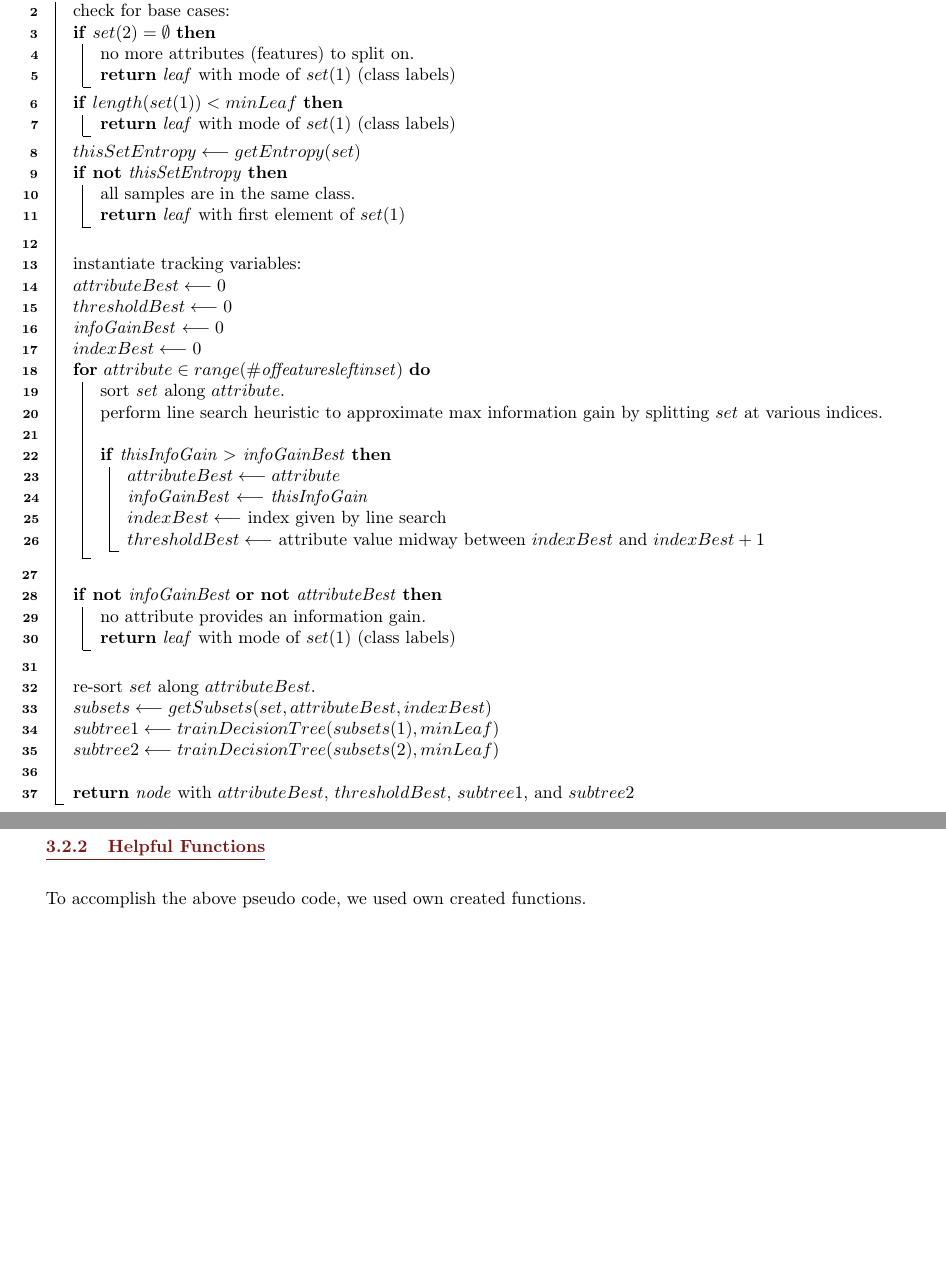
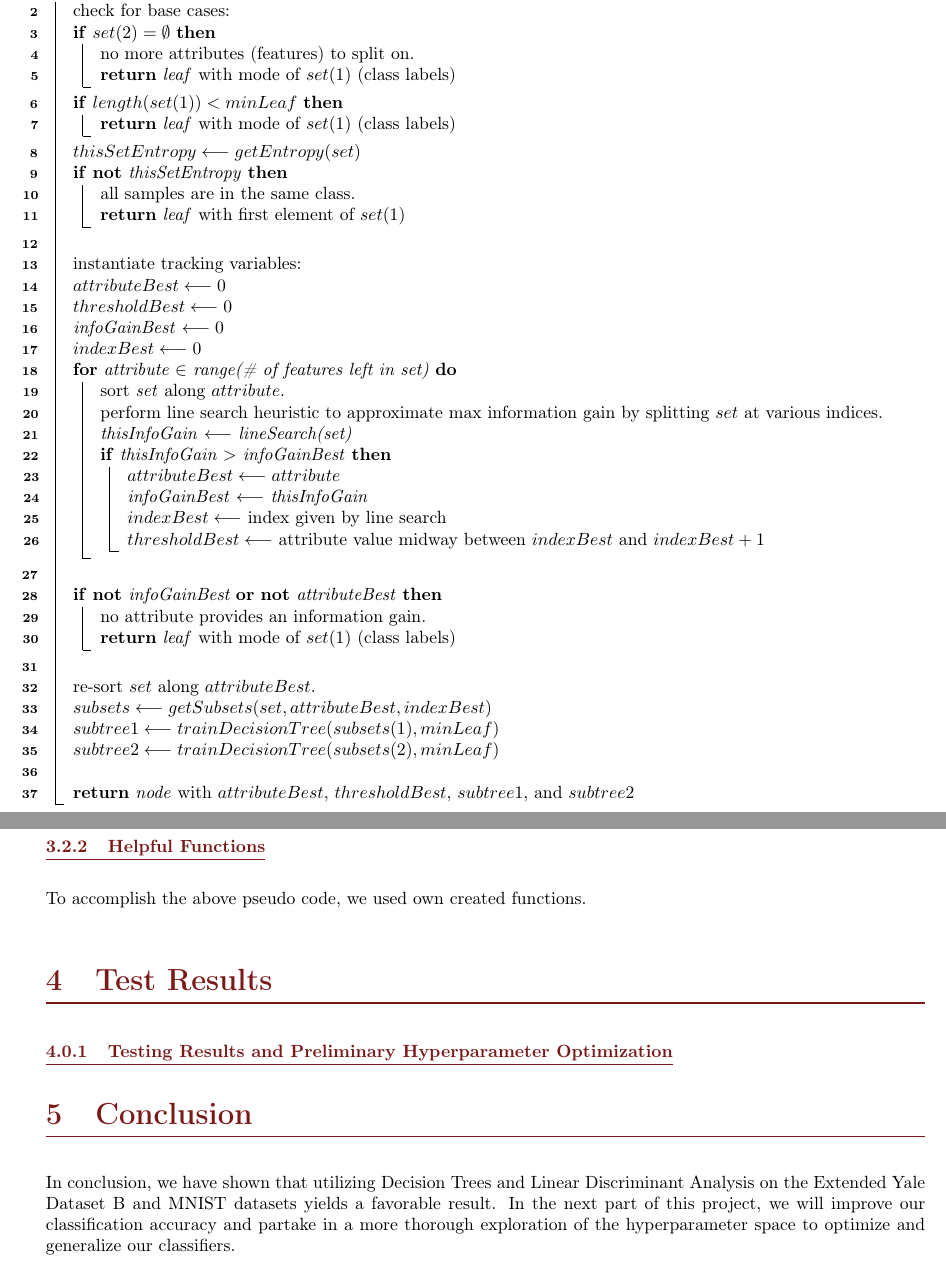
Before and after one commit to en-casa/ece759-project, a LaTeX document (report/report.tex, which reads report/sections/algo_DT.tex, report/sections/conclusion.tex, report/sections/results.tex): two parts of pages 6 and 9 of 9 before the commit and two parts of pages 6 and 9 of 10 after it, joined at a grey line, cut so that both start at the same text, the shorter picture padded with empty space. Compiled offline with pdfLaTeX.

Commit message:
add results, conclusion

```diff
--- a/report/report.tex
+++ b/report/report.tex
@@ -48,6 +48,12 @@ ece 759 project part 1
 	\subfile{sections/algo_DT}
 	\subfile{sections/lda}
 
+\section{Test Results}
+	\subfile{sections/results}
+
+\section{Conclusion}
+	\subfile{sections/conclusion}
+
 %\nocite{*}
 \bibliography{../bibliography}
 \bibliographystyle{unsrt}
--- a/report/sections/algo_DT.tex
+++ b/report/sections/algo_DT.tex
@@ -62,9 +62,10 @@ The algorithm is reproduced in pseudocode below.
   \textit{infoGainBest} $\longleftarrow 0$\;
   $indexBest \longleftarrow 0$\;
 
-  \For{$attribute \in range(\mathit{\# of features left in set)}$}{
+  \For{attribute $\in$ range(\# of features left in set)}{
     sort \textit{set} along $attribute$.\;
     perform line search heuristic to approximate max information gain by splitting $set$ at various indices.\;
+    \textit{thisInfoGain} $\longleftarrow$ \textit{lineSearch(set)}
     \;
     \If{thisInfoGain $>$ infoGainBest}{
       $attributeBest \longleftarrow attribute$\;
--- /dev/null
+++ b/report/sections/conclusion.tex
@@ -0,0 +1 @@
+In conclusion, we have shown that utilizing Decision Trees and Linear Discriminant Analysis on the Extended Yale Dataset B and MNIST datasets yields a favorable result. In the next part of this project, we will improve our classification accuracy and partake in a more thorough exploration of the hyperparameter space to optimize and generalize our classifiers.
--- /dev/null
+++ b/report/sections/results.tex
@@ -0,0 +1,2 @@
+
+\subsubsection{Testing Results and Preliminary Hyperparameter Optimization}
```
Also changed, not shown: report/report.pdf.
